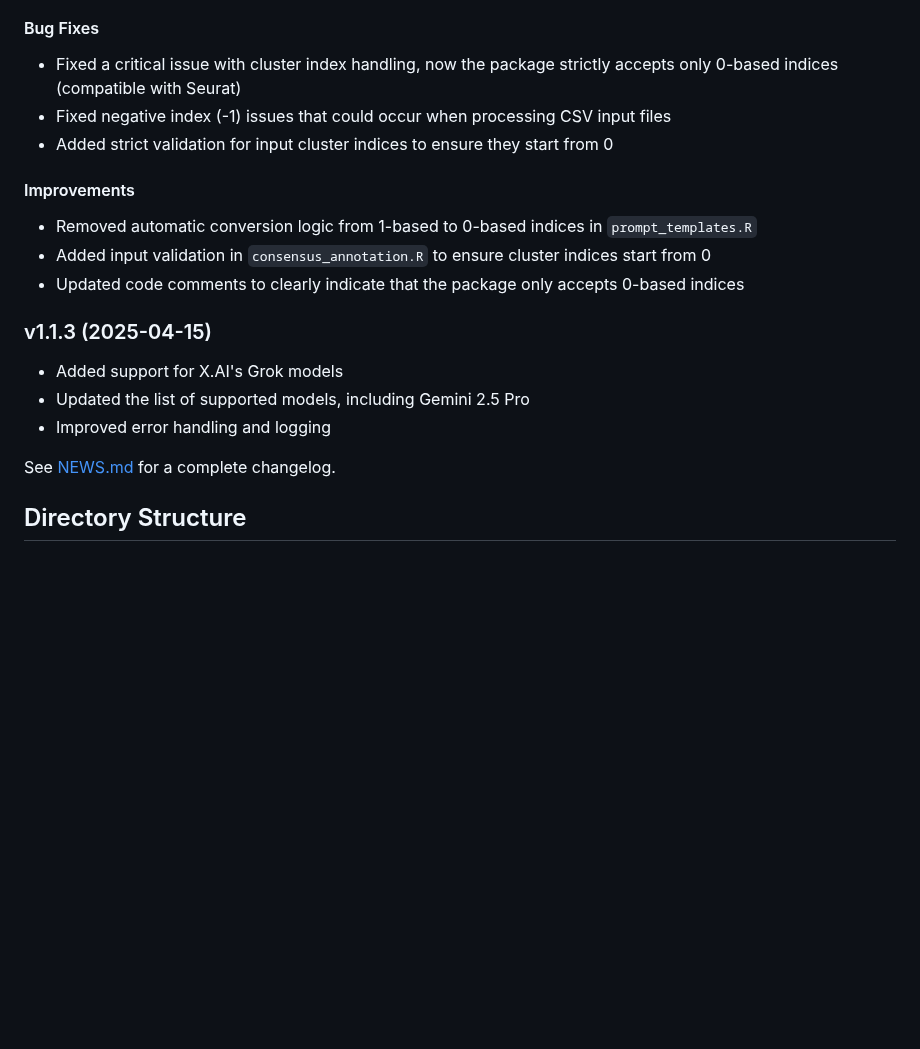
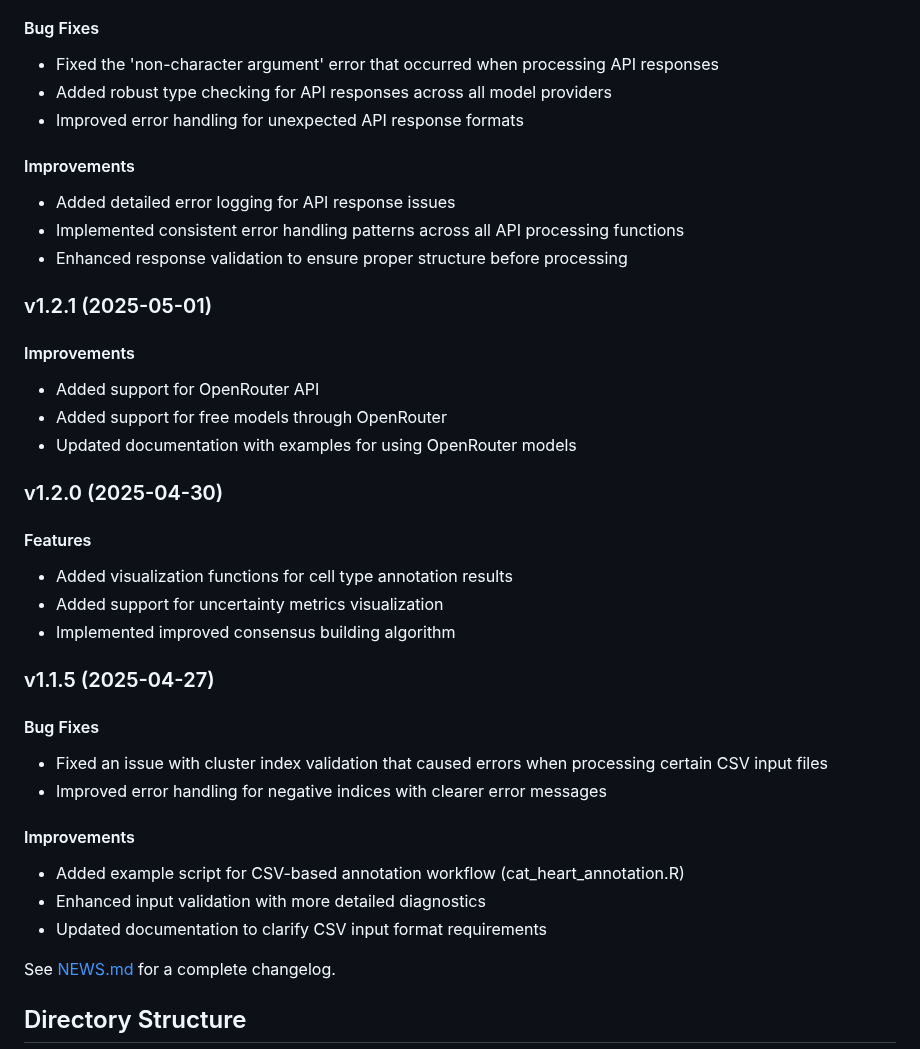
Before and after one commit to cafferychen777/mLLMCelltype, a Markdown page: README.md, the part around one of its changes. Rendered like a GitHub page; blank space fills up the shorter version.

Commit message:
docs: Update README.md with recent version changes
Added detailed information about recent versions to the README:
- Added v1.2.2 with API response handling improvements
- Added v1.2.1 with OpenRouter API support
- Added v1.2.0 with visualization features
- Kept v1.1.5 for historical reference
- Ensured consistency with NEWS.md

```diff
--- a/README.md
+++ b/README.md
@@ -70,18 +70,38 @@ mLLMCelltype is an open-source tool for single-cell transcriptomics analysis tha
 
 #### Bug Fixes
-- Fixed a critical issue with cluster index handling, now the package strictly accepts only 0-based indices (compatible with Seurat)
-- Fixed negative index (-1) issues that could occur when processing CSV input files
-- Added strict validation for input cluster indices to ensure they start from 0
+- Fixed the 'non-character argument' error that occurred when processing API responses
+- Added robust type checking for API responses across all model providers
+- Improved error handling for unexpected API response formats
 
 #### Improvements
-- Removed automatic conversion logic from 1-based to 0-based indices in `prompt_templates.R`
-- Added input validation in `consensus_annotation.R` to ensure cluster indices start from 0
-- Updated code comments to clearly indicate that the package only accepts 0-based indices
+- Added detailed error logging for API response issues
+- Implemented consistent error handling patterns across all API processing functions
+- Enhanced response validation to ensure proper structure before processing
 
-### v1.1.3 (2025-04-15)
-- Added support for X.AI's Grok models
-- Updated the list of supported models, including Gemini 2.5 Pro
-- Improved error handling and logging
+### v1.2.1 (2025-05-01)
+
+#### Improvements
+- Added support for OpenRouter API
+- Added support for free models through OpenRouter
+- Updated documentation with examples for using OpenRouter models
+
+### v1.2.0 (2025-04-30)
+
+#### Features
+- Added visualization functions for cell type annotation results
+- Added support for uncertainty metrics visualization
+- Implemented improved consensus building algorithm
+
+### v1.1.5 (2025-04-27)
+
+#### Bug Fixes
+- Fixed an issue with cluster index validation that caused errors when processing certain CSV input files
+- Improved error handling for negative indices with clearer error messages
+
+#### Improvements
+- Added example script for CSV-based annotation workflow (cat_heart_annotation.R)
+- Enhanced input validation with more detailed diagnostics
+- Updated documentation to clarify CSV input format requirements
 
 See [NEWS.md](R/NEWS.md) for a complete changelog.
 
```
Also changed, not shown: other parts of README.md (+1 -1 lines).
